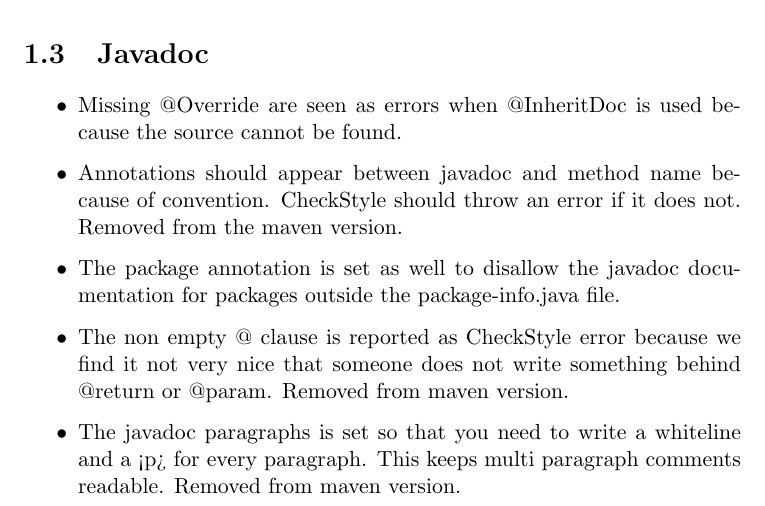
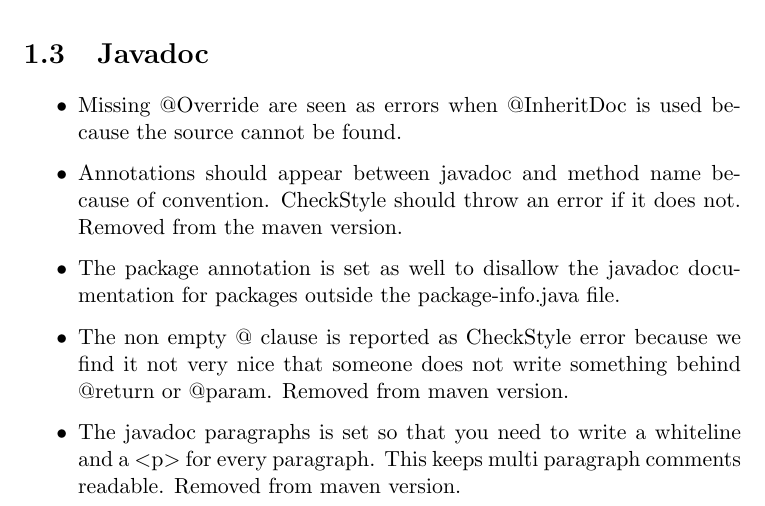
Before and after one commit to contextproject/docs, a LaTeX document (CheckStyle Explanation.tex): part of page 5 of 7, cut so that both start at the same text. Compiled offline with pdfLaTeX.

Commit message:
Fixed a latex error. The <p> was accidentally misinterpreted and changed to !p? by the latex compiler. Now it is working again.

```diff
--- a/CheckStyle Explanation.tex
+++ b/CheckStyle Explanation.tex
@@ -69,7 +69,7 @@ This chapter describes our differences with the default CheckStyle configuration
 
 \item The non empty @ clause is reported as CheckStyle error because we find it not very nice that someone does not write something behind @return or @param. Removed from maven version.
 
-\item The javadoc paragraphs is set so that you need to write a whiteline and a <p> for every paragraph. This keeps multi paragraph comments readable. Removed from maven version.
+\item The javadoc paragraphs is set so that you need to write a whiteline and a $<$p$>$ for every paragraph. This keeps multi paragraph comments readable. Removed from maven version.
 
 \end{itemize}
 
```
Also changed, not shown: CheckStyle Explanation.pdf.
